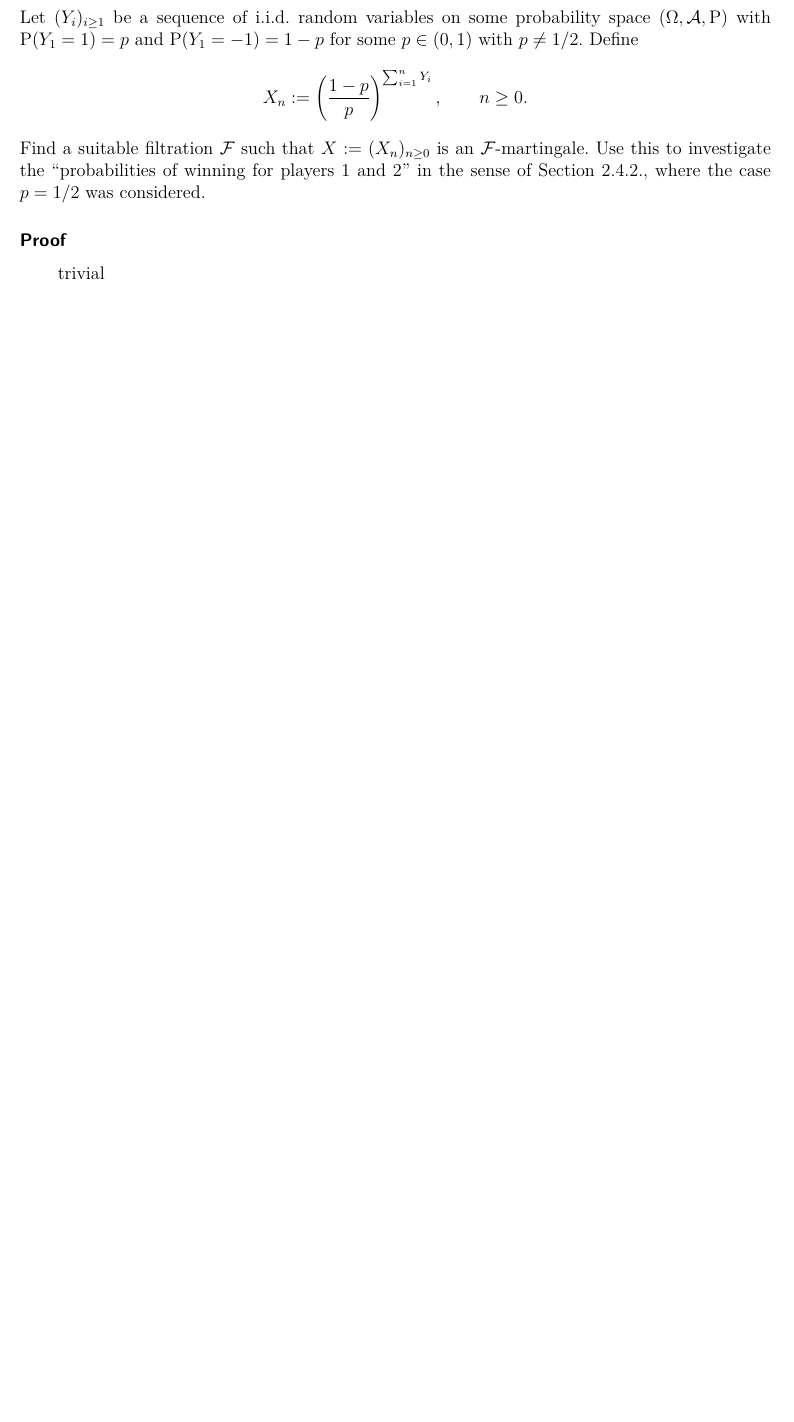
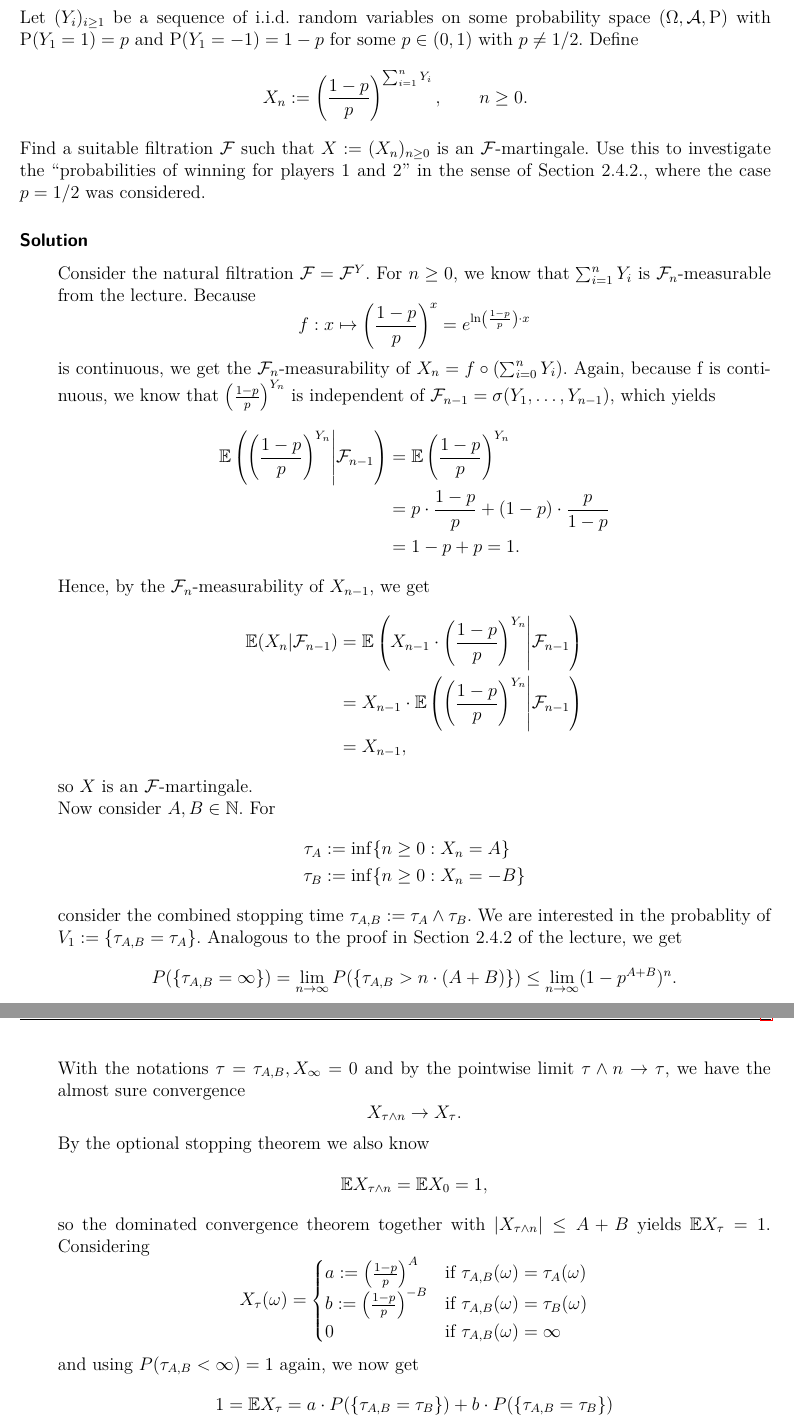
Before and after one commit to Palamedez314/Stochastische-Profis, a LaTeX document (Blatt 05/langer-wunderlich-blatt5.tex): part of page 2 of 2 before the commit and two parts of pages 2 and 3 of 3 after it, the two joined at a grey line, cut so that both start at the same text, the shorter picture padded with empty space. Compiled offline with pdfLaTeX; a LaTeX package or settings file that is missing is left out.

Commit message:
Blatt 5 fertig

```diff
--- a/Blatt 05/langer-wunderlich-blatt5.tex
+++ b/Blatt 05/langer-wunderlich-blatt5.tex
@@ -70,7 +70,56 @@ Define
 $$X_n:=\left(\frac{1-p}{p}\right)^{\sum_{i=1}^n Y_i},\qquad n\ge 0.$$
 Find a suitable filtration $\F$ such that $X:=(X_n)_{n\ge 0}$ is an $\F$-martingale. Use this to investigate the ``probabilities of winning for players 1 and 2'' in the sense of Section 2.4.2., where the case $p=1/2$ was considered.
 
-\subsubsection*{Proof}
+\subsubsection*{Solution}
 \einruecken
 
-trivial
+Consider the natural filtration $\F = \F^{Y}$. For $n\ge 0$, we know that $\sum_{i=1}^n Y_i$ is $\F_n$-measurable from the lecture. Because
+$$f:x\mapsto \left(\frac{1-p}{p}\right)^x=e^{\ln\left(\frac{1-p}{p}\right)\cdot x}$$
+is continuous, we get the $\F_n$-measurability of $X_n = f\circ (\sum_{i=0}^n Y_i)$.
+Again, because f is continuous, we know that $\left(\frac{1-p}{p}\right)^{Y_n}$ is independent of $\F_{n-1}=\sigma(Y_1,\dots,Y_{n-1})$, which yields
+\begin{align*}
+\E\left(\left(\frac{1-p}{p}\right)^{Y_n}\middle|\F_{n-1}\right)
+&= \E\left(\frac{1-p}{p}\right)^{Y_n} \\
+&= p\cdot\frac{1-p}{p}+(1-p)\cdot\frac{p}{1-p} \\
+&= 1-p+p=1.
+\end{align*}
+Hence, by the $\F_n$-measurability of $X_{n-1}$, we get
+\begin{align*}
+\E(X_n|\F_{n-1})
+&= \E\left(X_{n-1}\cdot\left(\frac{1-p}{p}\right)^{Y_n}\middle|\F_{n-1}\right) \\
+&= X_{n-1}\cdot\E\left(\left(\frac{1-p}{p}\right)^{Y_n}\middle|\F_{n-1}\right) \\
+&= X_{n-1},
+\end{align*}
+so $X$ is an $\F$-martingale.
+
+Now consider $A,B\in\N$. For
+\begin{align*}
+\tau_A &:= \inf\{n\ge 0: X_n=A\} \\
+\tau_B &:= \inf\{n\ge 0: X_n=-B\}
+\end{align*}
+consider the combined stopping time $\tau_{A,B}:=\tau_A\land\tau_B$. We are interested in the probablity of $V_1:=\{\tau_{A,B}=\tau_A\}$.
+Analogous to the proof in Section 2.4.2 of the lecture, we get
+\begin{align*}
+P(\{\tau_{A,B}=\infty\})
+=\lim_{n\rightarrow \infty}P(\{\tau_{A,B}>n\cdot (A+B)\})
+\le\lim_{n\rightarrow \infty}(1-p^{A+B})^n.
+\end{align*}
+
+With the notations $\tau=\tau_{A,B}, X_{\infty}=0$ and by the pointwise limit $\tau\land n \rightarrow \tau$, we have the almost sure convergence
+$$X_{\tau\land n}\rightarrow X_{\tau}.$$
+By the optional stopping theorem we also know
+$$\E X_{\tau\land n}=\E X_0 = 1,$$
+so the dominated convergence theorem together with $|X_{\tau\land n}|\le A+B$ yields $\E X_{\tau}=1$.
+Considering
+$$X_{\tau}(\om)=\begin{cases}
+	a := \left(\frac{1-p}{p}\right)^A & \text{if } \tau_{A,B}(\om)=\tau_A(\om) \\
+	b := \left(\frac{1-p}{p}\right)^{-B} & \text{if } \tau_{A,B}(\om)=\tau_B(\om) \\
+	0 & \text{if } \tau_{A,B}(\om)=\infty
+\end{cases}$$
+and using $P(\tau_{A,B}<\infty)=1$ again, we now get
+\begin{align*}
+1 = \E X_\tau
+&= a\cdot P(\{\tau_{A,B}=\tau_B\}) + b\cdot P(\{\tau_{A,B}=\tau_B\}) \\
+&= a\cdot P(W_1)+ b\cdot (1-P(V_1)) \\
+&= (a-b)\cdot P(V_1) + b,
+\end{align*}
```
Also changed, not shown: Blatt 05/langer-wunderlich-blatt5.tex (3 more changed lines).
